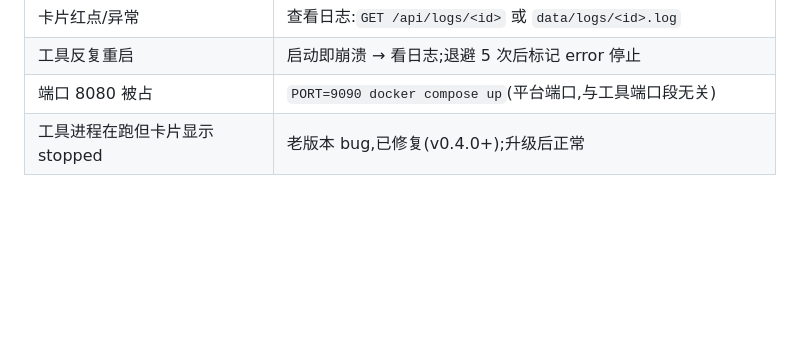
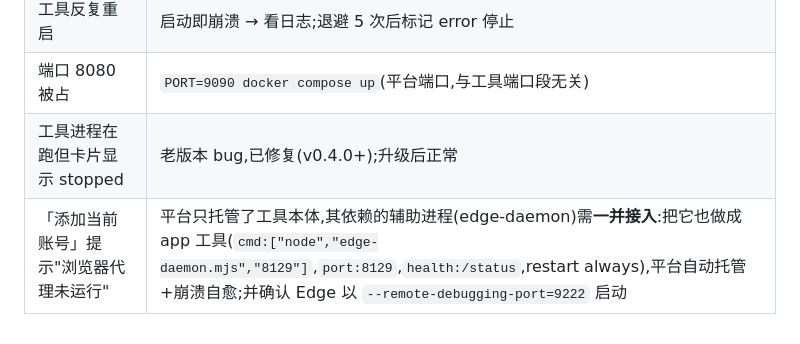
Before and after one commit to Simiely/tools-center, a Markdown page: docs/使用指南.md, the part around the change. Rendered like a GitHub page; blank space fills up the shorter version.

Commit message:
docs: 使用指南 FAQ 补充 edge-daemon 辅助进程接入说明

```diff
--- a/docs/使用指南.md
+++ b/docs/使用指南.md
@@ -203,3 +203,4 @@ docker compose up -d --build
 | 工具反复重启 | 启动即崩溃 → 看日志;退避 5 次后标记 error 停止 |
 | 端口 8080 被占 | `PORT=9090 docker compose up`(平台端口,与工具端口段无关) |
 | 工具进程在跑但卡片显示 stopped | 老版本 bug,已修复(v0.4.0+);升级后正常 |
+| 「添加当前账号」提示"浏览器代理未运行" | 平台只托管了工具本体,其依赖的辅助进程(edge-daemon)需**一并接入**:把它也做成 app 工具(`cmd:["node","edge-daemon.mjs","8129"]`,`port:8129`,`health:/status`,restart always),平台自动托管+崩溃自愈;并确认 Edge 以 `--remote-debugging-port=9222` 启动 |
```
